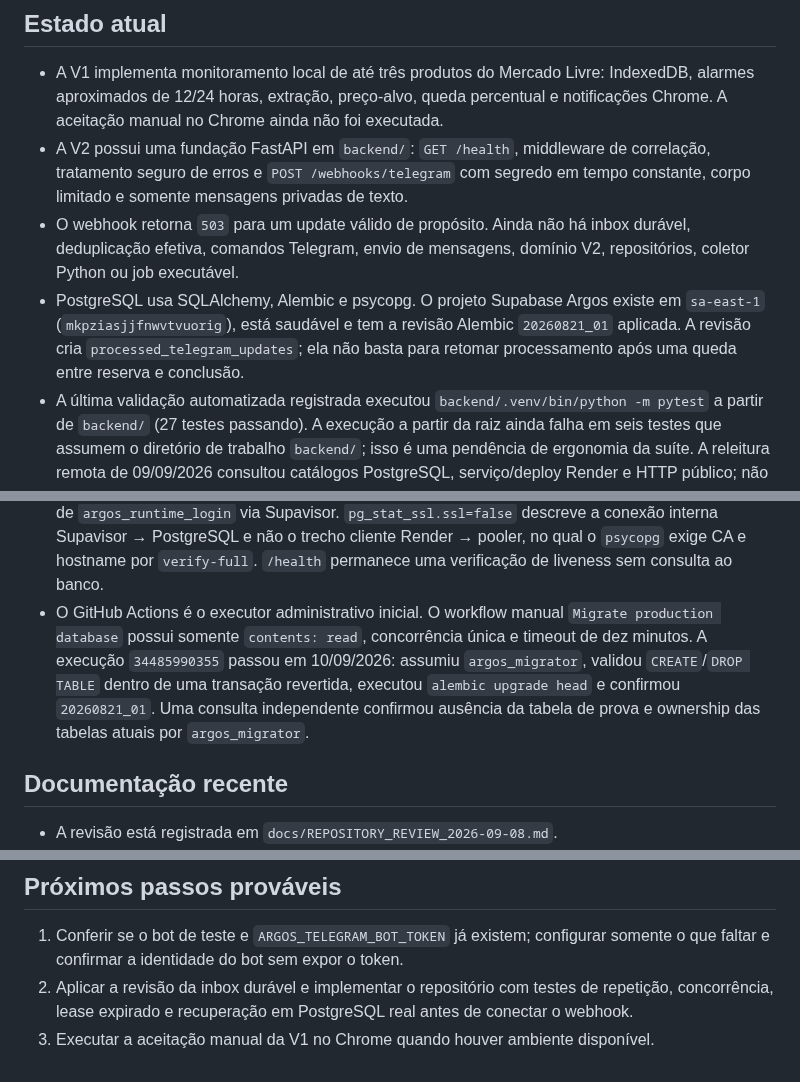
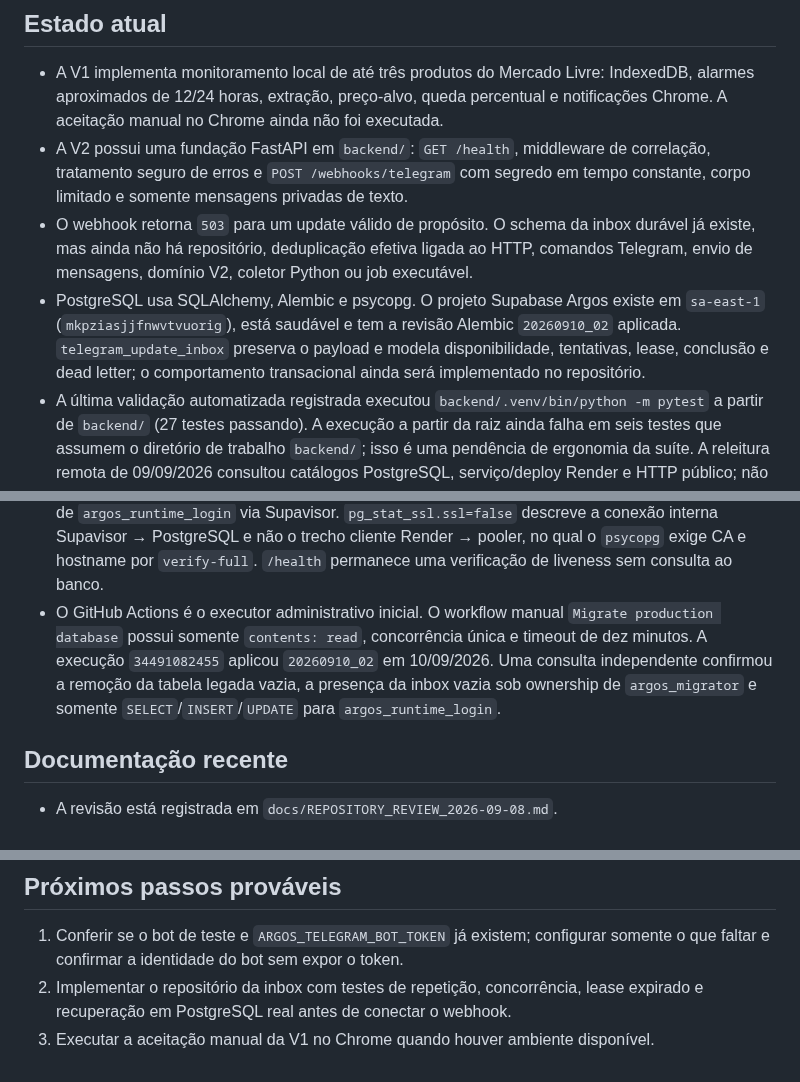
Before and after one commit to devbenjaminsantos/argos, a Markdown page: docs/AI_SHARED_CONTEXT.md, 3 parts joined by grey strips. GitHub-like rendering.

```diff
--- a/docs/AI_SHARED_CONTEXT.md
+++ b/docs/AI_SHARED_CONTEXT.md
@@ -8,8 +8,8 @@ Preparar a V2 do Argos para um piloto Telegram com API, PostgreSQL e execução
 
 - A V1 implementa monitoramento local de até três produtos do Mercado Livre: IndexedDB, alarmes aproximados de 12/24 horas, extração, preço-alvo, queda percentual e notificações Chrome. A aceitação manual no Chrome ainda não foi executada.
 - A V2 possui uma fundação FastAPI em `backend/`: `GET /health`, middleware de correlação, tratamento seguro de erros e `POST /webhooks/telegram` com segredo em tempo constante, corpo limitado e somente mensagens privadas de texto.
-- O webhook retorna `503` para um update válido de propósito. Ainda não há inbox durável, deduplicação efetiva, comandos Telegram, envio de mensagens, domínio V2, repositórios, coletor Python ou job executável.
-- PostgreSQL usa SQLAlchemy, Alembic e psycopg. O projeto Supabase Argos existe em `sa-east-1` (`mkpziasjjfnwvtvuorig`), está saudável e tem a revisão Alembic `20260821_01` aplicada. A revisão cria `processed_telegram_updates`; ela não basta para retomar processamento após uma queda entre reserva e conclusão.
+- O webhook retorna `503` para um update válido de propósito. O schema da inbox durável já existe, mas ainda não há repositório, deduplicação efetiva ligada ao HTTP, comandos Telegram, envio de mensagens, domínio V2, coletor Python ou job executável.
+- PostgreSQL usa SQLAlchemy, Alembic e psycopg. O projeto Supabase Argos existe em `sa-east-1` (`mkpziasjjfnwvtvuorig`), está saudável e tem a revisão Alembic `20260910_02` aplicada. `telegram_update_inbox` preserva o payload e modela disponibilidade, tentativas, lease, conclusão e dead letter; o comportamento transacional ainda será implementado no repositório.
 - A última validação automatizada registrada executou `backend/.venv/bin/python -m pytest` a partir de `backend/` (27 testes passando). A execução a partir da raiz ainda falha em seis testes que assumem o diretório de trabalho `backend/`; isso é uma pendência de ergonomia da suíte. A releitura remota de 09/09/2026 consultou catálogos PostgreSQL, serviço/deploy Render e HTTP público; não repetiu a suíte nem alterou infraestrutura.
 - O último commit é `9e33b85` (2026-09-09), que configurou a API no Render; há ajustes de documentação locais posteriores ainda não commitados. Revise `git status` antes de editar documentação ou criar o próximo commit.
 
@@ -29,7 +29,7 @@ Preparar a V2 do Argos para um piloto Telegram com API, PostgreSQL e execução
 - `ARGOS_DATABASE_URL` e `ARGOS_TELEGRAM_WEBHOOK_SECRET` estão no secret store do serviço. A senha de `argos_runtime_login` foi rotacionada em memória e sincronizada com o Render sem ser exibida, gravada localmente ou incluída no histórico de migrações. `ARGOS_TELEGRAM_BOT_TOKEN` e `ARGOS_MIGRATION_DATABASE_URL` continuam ausentes do runtime HTTP, sendo que a segunda deve permanecer fora desse serviço.
 - O usuário confirmou em 10/09/2026 que ainda não criou nem configurou `ARGOS_TELEGRAM_BOT_TOKEN`. A Bot API não deve ser chamada e o webhook do bot não deve ser registrado antes da criação explícita dessa identidade.
 - `/health/ready` retornou `200` pelo endpoint público e o catálogo PostgreSQL confirmou uma sessão de `argos_runtime_login` via Supavisor. `pg_stat_ssl.ssl=false` descreve a conexão interna Supavisor → PostgreSQL e não o trecho cliente Render → pooler, no qual o `psycopg` exige CA e hostname por `verify-full`. `/health` permanece uma verificação de liveness sem consulta ao banco.
-- O GitHub Actions é o executor administrativo inicial. O workflow manual `Migrate production database` possui somente `contents: read`, concorrência única e timeout de dez minutos. A execução `34485990355` passou em 10/09/2026: assumiu `argos_migrator`, validou `CREATE`/`DROP TABLE` dentro de uma transação revertida, executou `alembic upgrade head` e confirmou `20260821_01`. Uma consulta independente confirmou ausência da tabela de prova e ownership das tabelas atuais por `argos_migrator`.
+- O GitHub Actions é o executor administrativo inicial. O workflow manual `Migrate production database` possui somente `contents: read`, concorrência única e timeout de dez minutos. A execução `34491082455` aplicou `20260910_02` em 10/09/2026. Uma consulta independente confirmou a remoção da tabela legada vazia, a presença da inbox vazia sob ownership de `argos_migrator` e somente `SELECT`/`INSERT`/`UPDATE` para `argos_runtime_login`.
 
 ## Documentação recente
 
@@ -65,5 +65,5 @@ Preparar a V2 do Argos para um piloto Telegram com API, PostgreSQL e execução
 ## Próximos passos prováveis
 
 1. Conferir se o bot de teste e `ARGOS_TELEGRAM_BOT_TOKEN` já existem; configurar somente o que faltar e confirmar a identidade do bot sem expor o token.
-2. Aplicar a revisão da inbox durável e implementar o repositório com testes de repetição, concorrência, lease expirado e recuperação em PostgreSQL real antes de conectar o webhook.
+2. Implementar o repositório da inbox com testes de repetição, concorrência, lease expirado e recuperação em PostgreSQL real antes de conectar o webhook.
 3. Executar a aceitação manual da V1 no Chrome quando houver ambiente disponível.
```
Also changed, not shown: backend/README.md (+1 -1 lines).
